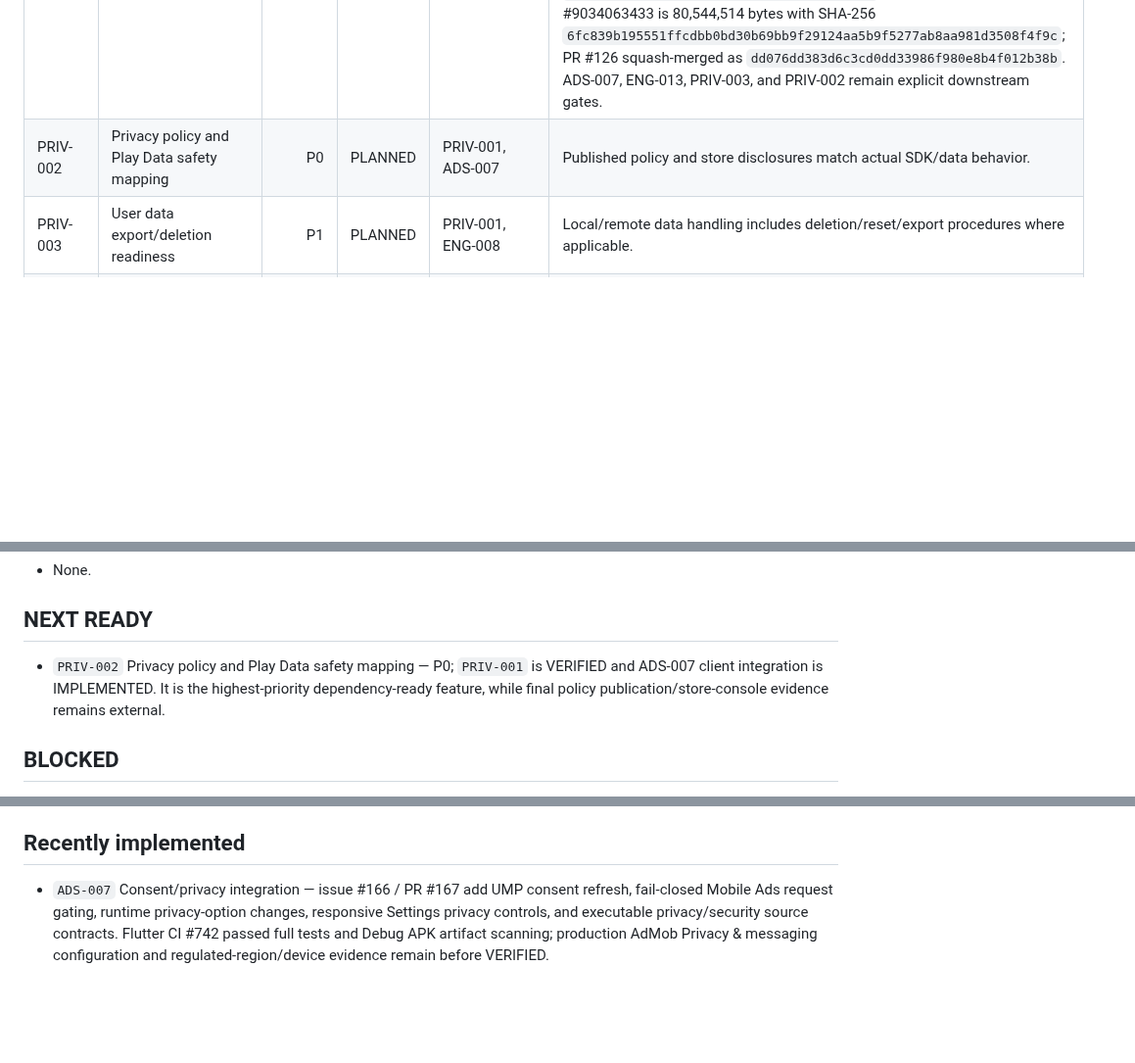
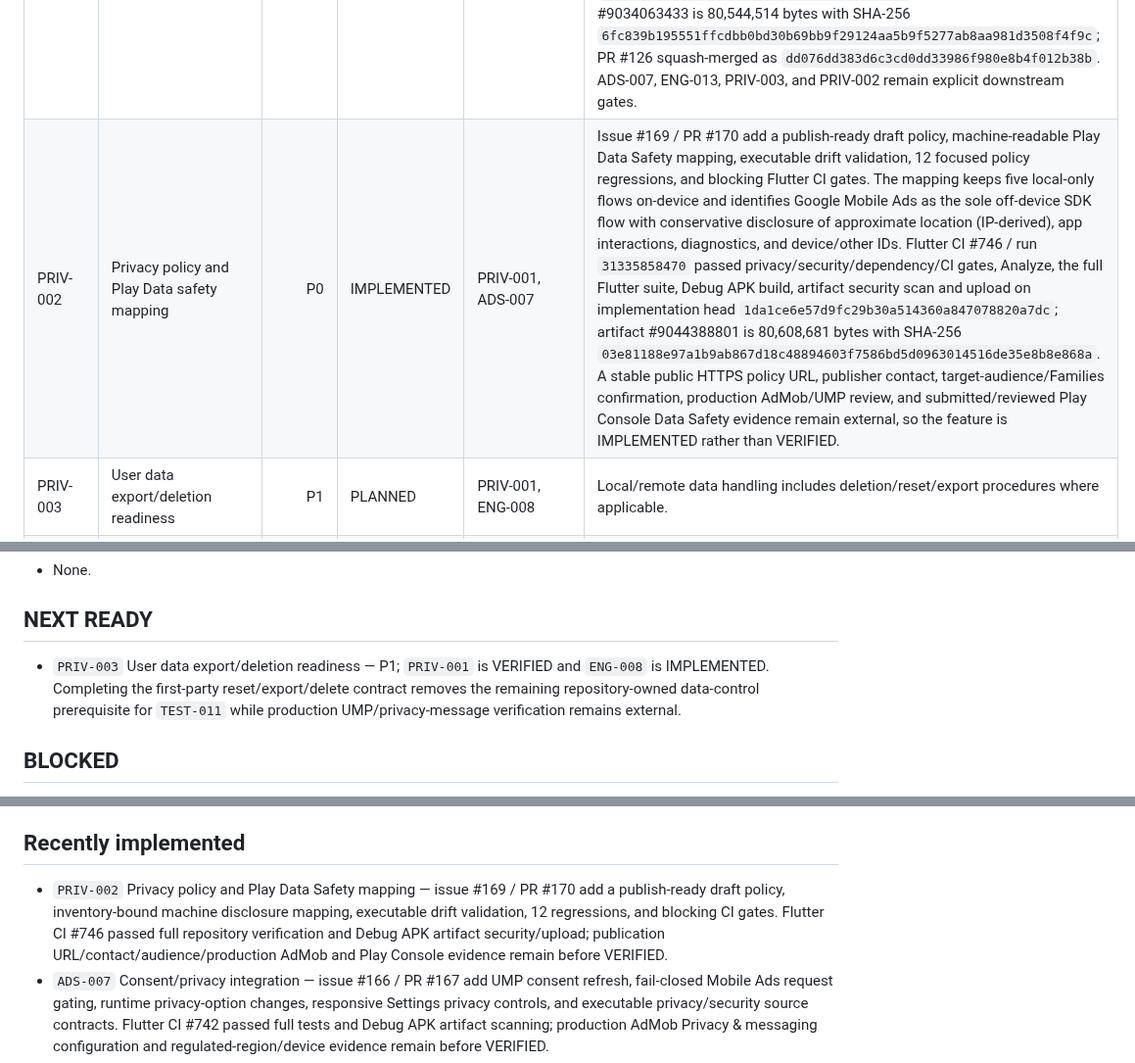
Before and after one commit to walidatiyaai2025-gif/CARGame, a Markdown page: docs/FEATURE_CATALOG.md, 3 parts joined by grey strips. Shown at 98% size. Drawn GitHub-style; blank space fills up the shorter version.

Commit message:
PRIV-002: reconcile feature catalog

```diff
--- a/docs/FEATURE_CATALOG.md
+++ b/docs/FEATURE_CATALOG.md
@@ -309,7 +309,7 @@ Codex must not mark a feature complete merely because UI code exists.
 | ID | Function | Priority | Status | Dependencies | Acceptance / evidence |
 |---|---|---:|---|---|---|
 | PRIV-001 | Privacy inventory, consent, and data minimization | P0 | VERIFIED | ENG-001 | Historical PR #33 established the privacy inventory/CI gate; issue #32 / PR #126 refreshed it against current main. The machine inventory now covers all 33 persisted SharedPreferences key/prefix families across progress, settings, transaction/migration integrity, and recovery snapshots; CI fails on missing/stale/duplicate persistence coverage and cross-checks the sole declared network processor, Google Mobile Ads. Flutter CI #651 / run `31299285194` passed the strengthened privacy gate, security baseline, Analyze, full Flutter tests, Debug APK build and artifact upload on head `659a78ce00b6fc3f95e7213bf1c04ceaa680cd55`. Debug artifact #9034063433 is 80,544,514 bytes with SHA-256 `6fc839b195551ffcdbb0bd30b69bb9f29124aa5b9f5277ab8aa981d3508f4f9c`; PR #126 squash-merged as `dd076dd383d6c3cd0dd33986f980e8b4f012b38b`. ADS-007, ENG-013, PRIV-003, and PRIV-002 remain explicit downstream gates. |
-| PRIV-002 | Privacy policy and Play Data safety mapping | P0 | PLANNED | PRIV-001, ADS-007 | Published policy and store disclosures match actual SDK/data behavior. |
+| PRIV-002 | Privacy policy and Play Data safety mapping | P0 | IMPLEMENTED | PRIV-001, ADS-007 | Issue #169 / PR #170 add a publish-ready draft policy, machine-readable Play Data Safety mapping, executable drift validation, 12 focused policy regressions, and blocking Flutter CI gates. The mapping keeps five local-only flows on-device and identifies Google Mobile Ads as the sole off-device SDK flow with conservative disclosure of approximate location (IP-derived), app interactions, diagnostics, and device/other IDs. Flutter CI #746 / run `31335858470` passed privacy/security/dependency/CI gates, Analyze, the full Flutter suite, Debug APK build, artifact security scan and upload on implementation head `1da1ce6e57d9fc29b30a514360a847078820a7dc`; artifact #9044388801 is 80,608,681 bytes with SHA-256 `03e81188e97a1b9ab867d18c48894603f7586bd5d0963014516de35e8b8e868a`. A stable public HTTPS policy URL, publisher contact, target-audience/Families confirmation, production AdMob/UMP review, and submitted/reviewed Play Console Data Safety evidence remain external, so the feature is IMPLEMENTED rather than VERIFIED. |
 | PRIV-003 | User data export/deletion readiness | P1 | PLANNED | PRIV-001, ENG-008 | Local/remote data handling includes deletion/reset/export procedures where applicable. |
 | SEC-001 | Mobile security baseline and threat model | P0 | VERIFIED | ENG-010 | Historical PR #35 established the threat-model/CI gate; issue #34 / PR #128 refreshed it against current main. The security model now mirrors PRIV-001 Ads/diagnostics runtime-control truth, classifies six protected asset groups including transaction/reward recovery state and the storage-recovery snapshot, and validates network processor/trust-boundary parity, protected-asset ownership, privacy security-gap ownership, threat structure, and secret-policy controls. Flutter CI #655 / run `31300172519` passed privacy/security validation, Analyze, full Flutter tests, Debug APK build and artifact upload on head `e25c4f8239635981d43e7c0865c2f9f04c3e8b8e`. Debug artifact #9034317021 is 80,544,512 bytes with SHA-256 `67938778535d63de844f455b324796a4488b1a33efe20ea004fe9894d9db135d`; PR #128 squash-merged as `c0e7c561e0bafa810ef9248322102b10b684a490`. SEC-002, SEC-003, ADS-007, ENG-013, PRIV-002, and TEST-011 remain explicit downstream gates. |
 | SEC-002 | Dependency, secret, and artifact security scans | P0 | VERIFIED | ENG-006, ENG-010, ENG-007 | Issue #163 / PR #164 enforce tracked-secret blocking, `--enforce-lockfile` dependency advisory verification with explicit expiring exceptions, and packaged Debug/release APK+AAB artifact leakage scans. Focused probe `31327275686` passed 269 tracked-file secret hygiene, 13/13 security regressions, zero active advisories, Analyze, Debug APK build and artifact scan. Flutter CI #738 / run `31327747831` passed the full suite and Debug artifact scan/upload; Android Release Packaging Smoke #7 / run `31327747834` passed release APK+AAB builds and both artifact scans. PR #164 squash-merged as `5b96ee94f1d82a36bb6bbffd53b7719b64c175d3`. |
@@ -335,7 +335,7 @@ Codex must not mark a feature complete merely because UI code exists.
 
 ## NEXT READY
 
-- `PRIV-002` Privacy policy and Play Data safety mapping — P0; `PRIV-001` is VERIFIED and ADS-007 client integration is IMPLEMENTED. It is the highest-priority dependency-ready feature, while final policy publication/store-console evidence remains external.
+- `PRIV-003` User data export/deletion readiness — P1; `PRIV-001` is VERIFIED and `ENG-008` is IMPLEMENTED. Completing the first-party reset/export/delete contract removes the remaining repository-owned data-control prerequisite for `TEST-011` while production UMP/privacy-message verification remains external.
 
 ## BLOCKED
 
@@ -365,6 +365,7 @@ Codex must not mark a feature complete merely because UI code exists.
 
 ## Recently implemented
 
+- `PRIV-002` Privacy policy and Play Data Safety mapping — issue #169 / PR #170 add a publish-ready draft policy, inventory-bound machine disclosure mapping, executable drift validation, 12 regressions, and blocking CI gates. Flutter CI #746 passed full repository verification and Debug APK artifact security/upload; publication URL/contact/audience/production AdMob and Play Console evidence remain before VERIFIED.
 - `ADS-007` Consent/privacy integration — issue #166 / PR #167 add UMP consent refresh, fail-closed Mobile Ads request gating, runtime privacy-option changes, responsive Settings privacy controls, and executable privacy/security source contracts. Flutter CI #742 passed full tests and Debug APK artifact scanning; production AdMob Privacy & messaging configuration and regulated-region/device evidence remain before VERIFIED.
 - `NAV-002` Shared route adoption — Home/app-shell and Mission Briefing→Gameplay use the guarded navigator with stable route names; result/back-guard regression coverage is present, while device-wide RC validation remains under #79.
 - `AST-002` Asset manifest and typed registry — typed asset metadata, manifest, and registry implementation plus focused tests are present; release/device verification remains before VERIFIED.
```
